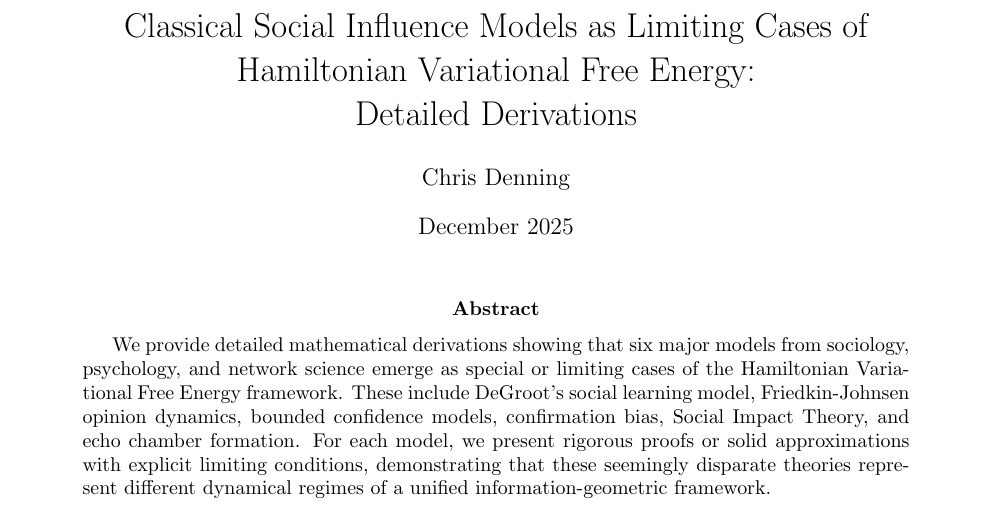
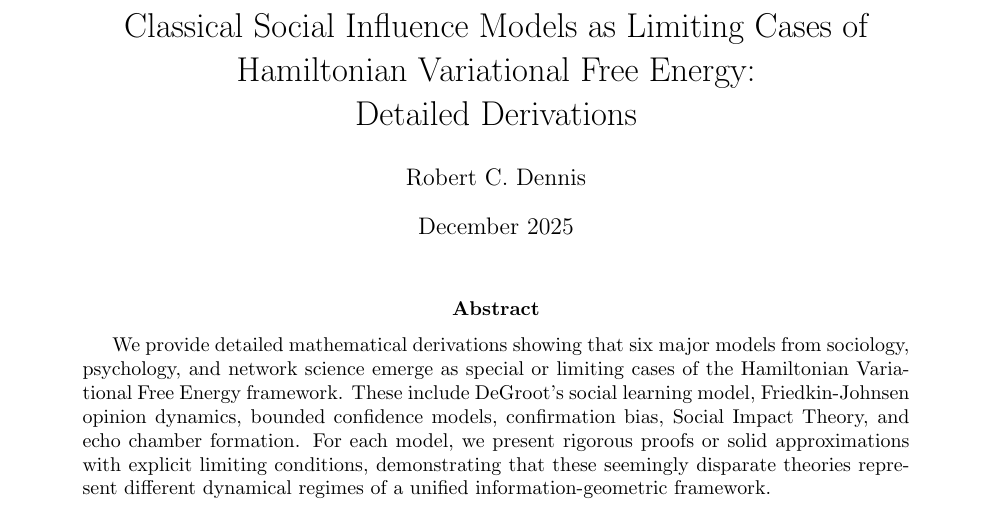
Before and after one commit to cdenn016/Gauge-Transformer, a LaTeX paper (Docs/derivations.tex): part of page 1 of 30, cut so that both start at the same text. Compiled offline with pdfLaTeX.

Commit message:
Update derivations.tex

```diff
--- a/Docs/derivations.tex
+++ b/Docs/derivations.tex
@@ -25,7 +25,7 @@
 Hamiltonian Variational Free Energy: \\
 Detailed Derivations}
 
-\author{Chris Denning}
+\author{Robert C. Dennis}
 \date{December 2025}
 
 \begin{document}
```
Also changed, not shown: Docs/derivations.tex (2 more changed lines).
